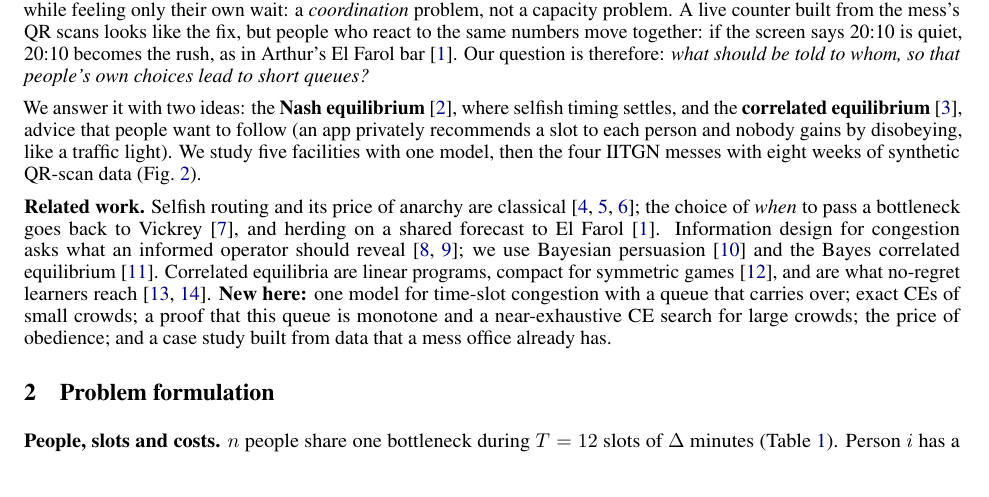
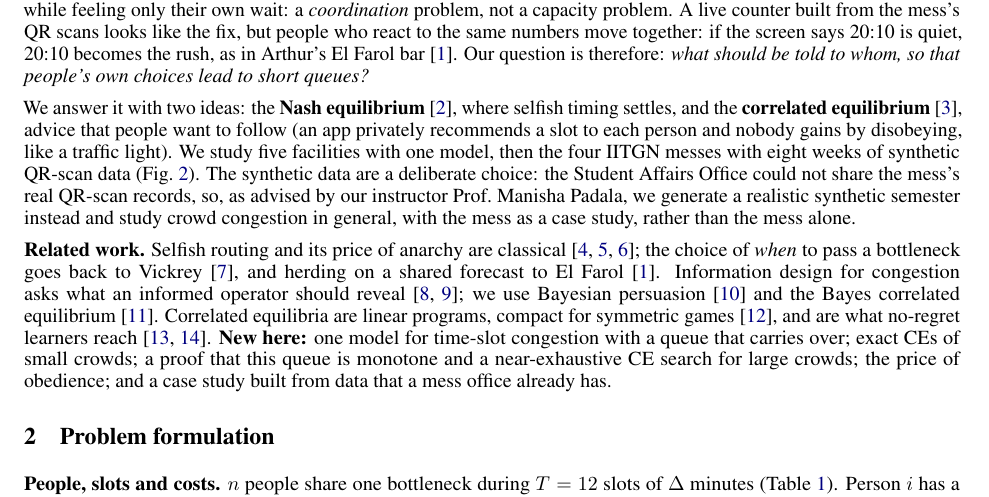
Before and after one commit to YashG1836/crowd-congestion, a LaTeX paper (report/main.tex): part of page 2 of 10, cut so that both start at the same text. Compiled offline with pdfLaTeX.

Commit message:
Report: say why the data are synthetic (no access to the mess's QR records; instructor's advice)

```diff
--- a/report/main.tex
+++ b/report/main.tex
@@ -126,7 +126,10 @@ lead to short queues?}
 We answer it with two ideas: the \textbf{Nash equilibrium}~\cite{nash}, where selfish timing settles, and the
 \textbf{correlated equilibrium}~\cite{aumann}, advice that people want to follow (an app privately recommends a slot
 to each person and nobody gains by disobeying, like a traffic light). We study five facilities with one model, then
-the four IITGN messes with eight weeks of synthetic QR-scan data (Fig.~\ref{fig:story}).
+the four IITGN messes with eight weeks of synthetic QR-scan data (Fig.~\ref{fig:story}). The synthetic data are a deliberate
+choice: the Student Affairs Office could not share the mess's real QR-scan records, so, as advised by our instructor
+Prof.~Manisha Padala, we generate a realistic synthetic semester instead and study crowd congestion in general, with the
+mess as a case study, rather than the mess alone.
 
 \textbf{Related work.} Selfish routing and its price of anarchy are classical~\cite{rosenthal,koutsoupias,roughgarden};
 the choice of \emph{when} to pass a bottleneck goes back to Vickrey~\cite{vickrey}, and herding on a shared forecast
```
Also changed, not shown: report/main.pdf.
